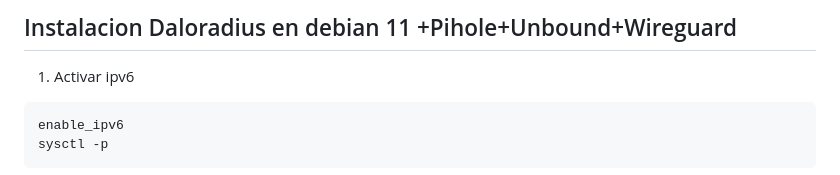
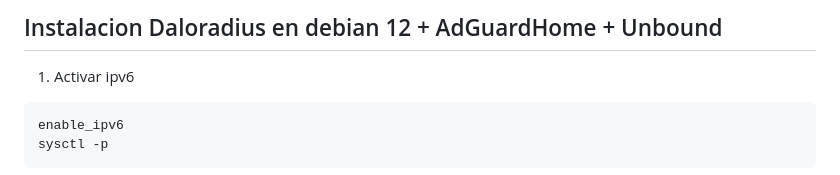
Before and after one commit to Fibored/daloradiusred, a Markdown page: README.md, the part around the change. Drawn GitHub-style.

````diff
--- a/README.md
+++ b/README.md
@@ -1,4 +1,4 @@
-## Instalacion Daloradius en debian 11 +Pihole+Unbound+Wireguard
+## Instalacion Daloradius en debian 12 + AdGuardHome + Unbound
 1. Activar ipv6
 ```
 enable_ipv6
````
